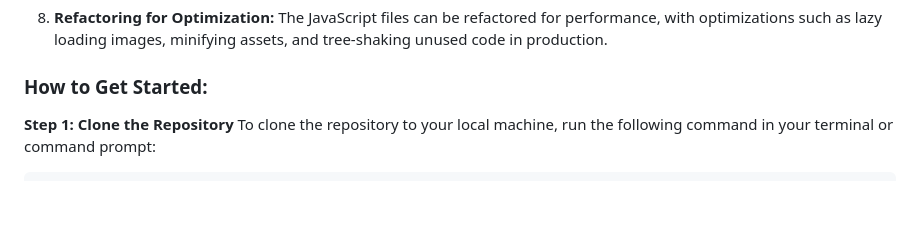
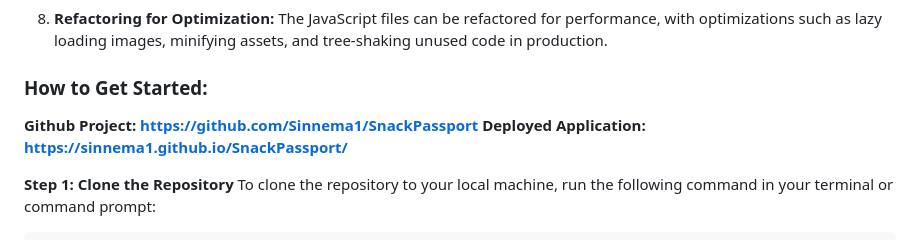
Before and after one commit to Sinnema1/SnackPassport, a Markdown page: README.md, the part around the change printed below. GitHub-like rendering; blank space fills up the shorter version.

```diff
--- a/README.md
+++ b/README.md
@@ -59,6 +61,10 @@ The project has been built with scalability in mind. Here's how future developer
    The JavaScript files can be refactored for performance, with optimizations such as lazy loading images, minifying assets, and tree-shaking unused code in production.
 
 ### How to Get Started:
+
+**Github Project: https://github.com/Sinnema1/SnackPassport**
+**Deployed Application: https://sinnema1.github.io/SnackPassport/**
+
 **Step 1: Clone the Repository**
 To clone the repository to your local machine, run the following command in your terminal or command prompt:
 
```
Also changed, not shown: other parts of README.md (+2 -0 lines).
